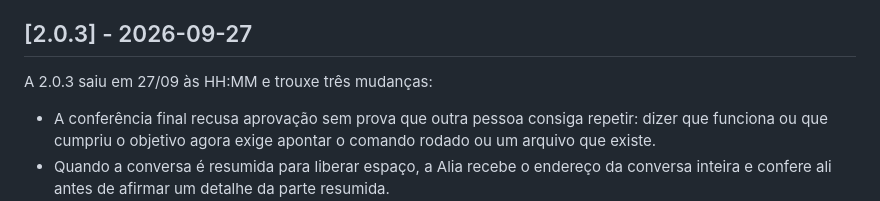
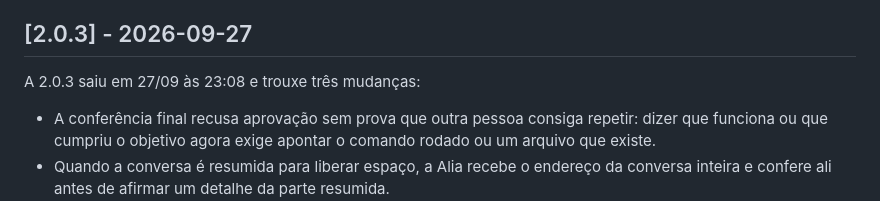
Before and after one commit to gufarina/alia.flow, a Markdown page: CHANGELOG.md, the part around the change. Drawn GitHub-style.

Commit message:
docs(changelog): hora da 2.0.3 igual a do commit principal (23:08)
Co-Authored-By: Claude Opus 5.5 <noreply@anthropic.com>

```diff
--- a/CHANGELOG.md
+++ b/CHANGELOG.md
@@ -20,7 +20,7 @@ ALL GREEN -> tag.
 
 ## [2.0.3] - 2026-09-27
 
-A 2.0.3 saiu em 27/09 às HH:MM e trouxe três mudanças:
+A 2.0.3 saiu em 27/09 às 23:08 e trouxe três mudanças:
 
 - A conferência final recusa aprovação sem prova que outra pessoa consiga repetir: dizer que
   funciona ou que cumpriu o objetivo agora exige apontar o comando rodado ou um arquivo que existe.
```
